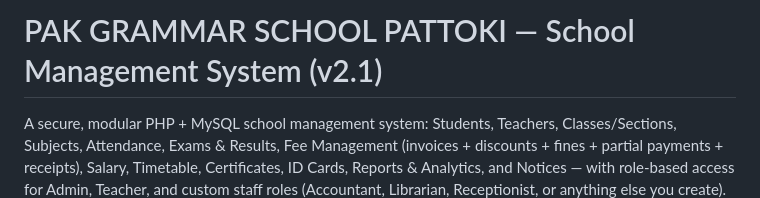
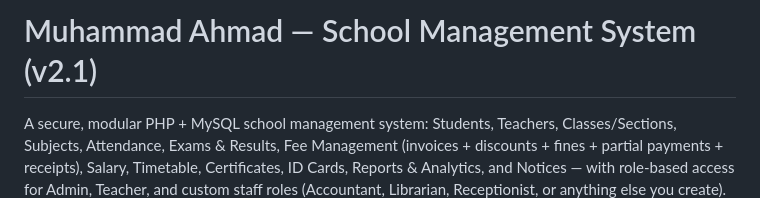
Before and after one commit to muhammadahmad79611220-collab/School-Management-System, a Markdown page: README.md, the part around the change. GitHub-like rendering.

Commit message:
Update README.md
None

```diff
--- a/README.md
+++ b/README.md
@@ -1,4 +1,4 @@
-# PAK GRAMMAR SCHOOL PATTOKI — School Management System (v2.1)
+# Muhammad Ahmad — School Management System (v2.1)
 
 A secure, modular PHP + MySQL school management system: Students, Teachers,
 Classes/Sections, Subjects, Attendance, Exams & Results, Fee Management
```
